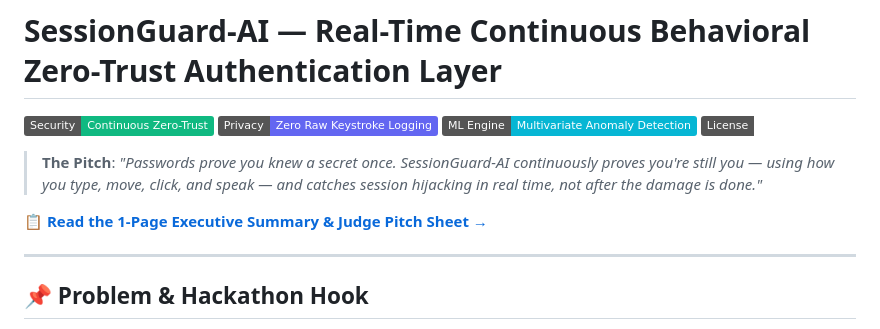
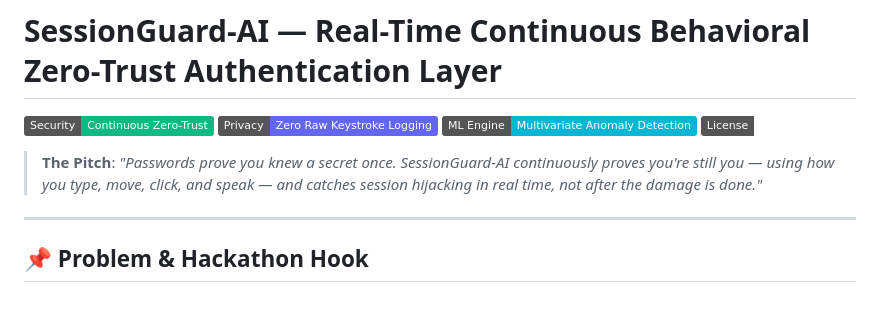
Before and after one commit to raiyashu2004/SessionGuard-AI, a Markdown page: README.md, the part around the change. GitHub-like rendering; badges without logos; blank space fills up the shorter version.

Commit message:
Remove 1_PAGE_SUMMARY markdown from repository (superseded by PDF deliverable)

```diff
--- a/README.md
+++ b/README.md
@@ -6,8 +6,6 @@
 [![License](https://img.shields.io/badge/License-MIT-amber.svg)](LICENSE)
 
 > **The Pitch**: *"Passwords prove you knew a secret once. SessionGuard-AI continuously proves you're still you — using how you type, move, click, and speak — and catches session hijacking in real time, not after the damage is done."*
-
-📋 **[Read the 1-Page Executive Summary & Judge Pitch Sheet →](1_PAGE_SUMMARY.md)**
 
 ---
 
```
Also changed, not shown: 1_PAGE_SUMMARY.md (deleted, +0 -85 lines).
